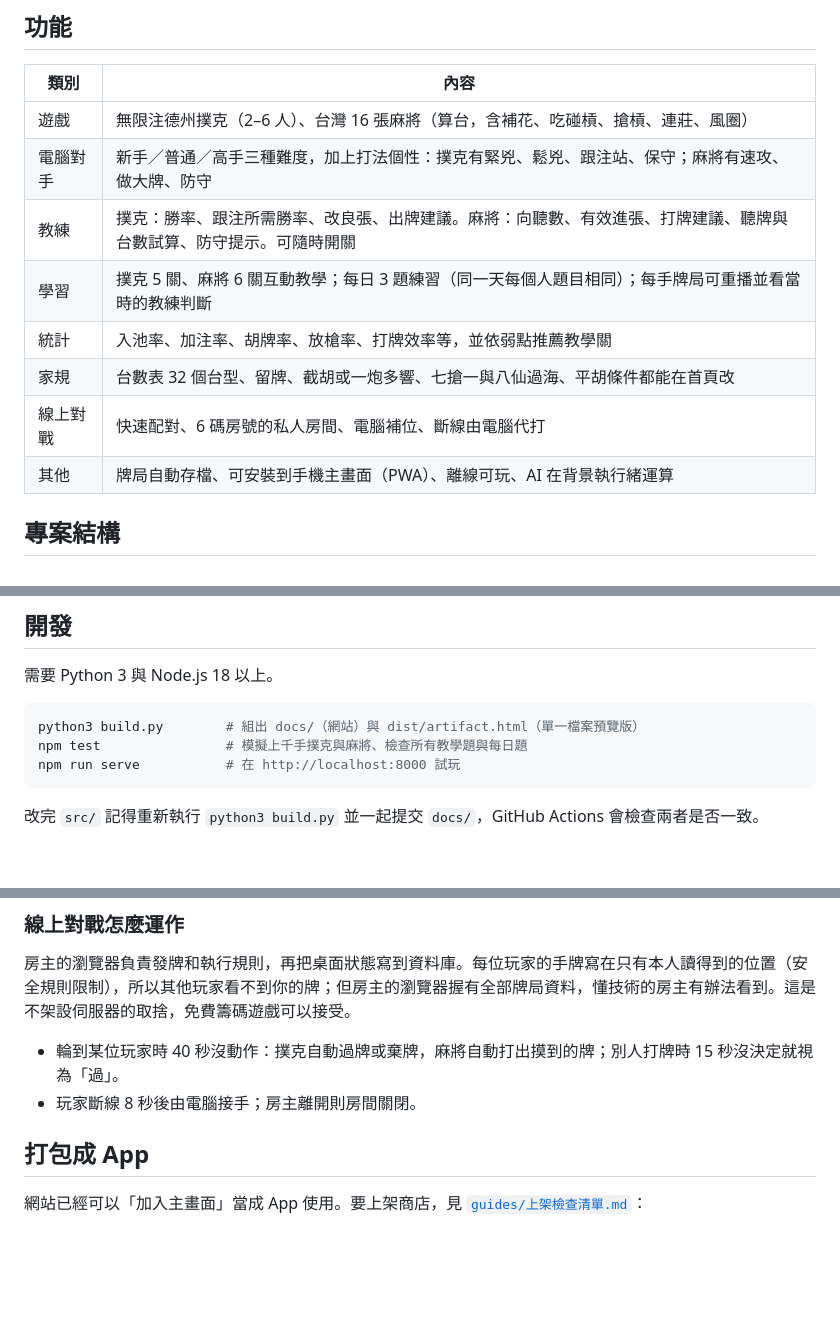
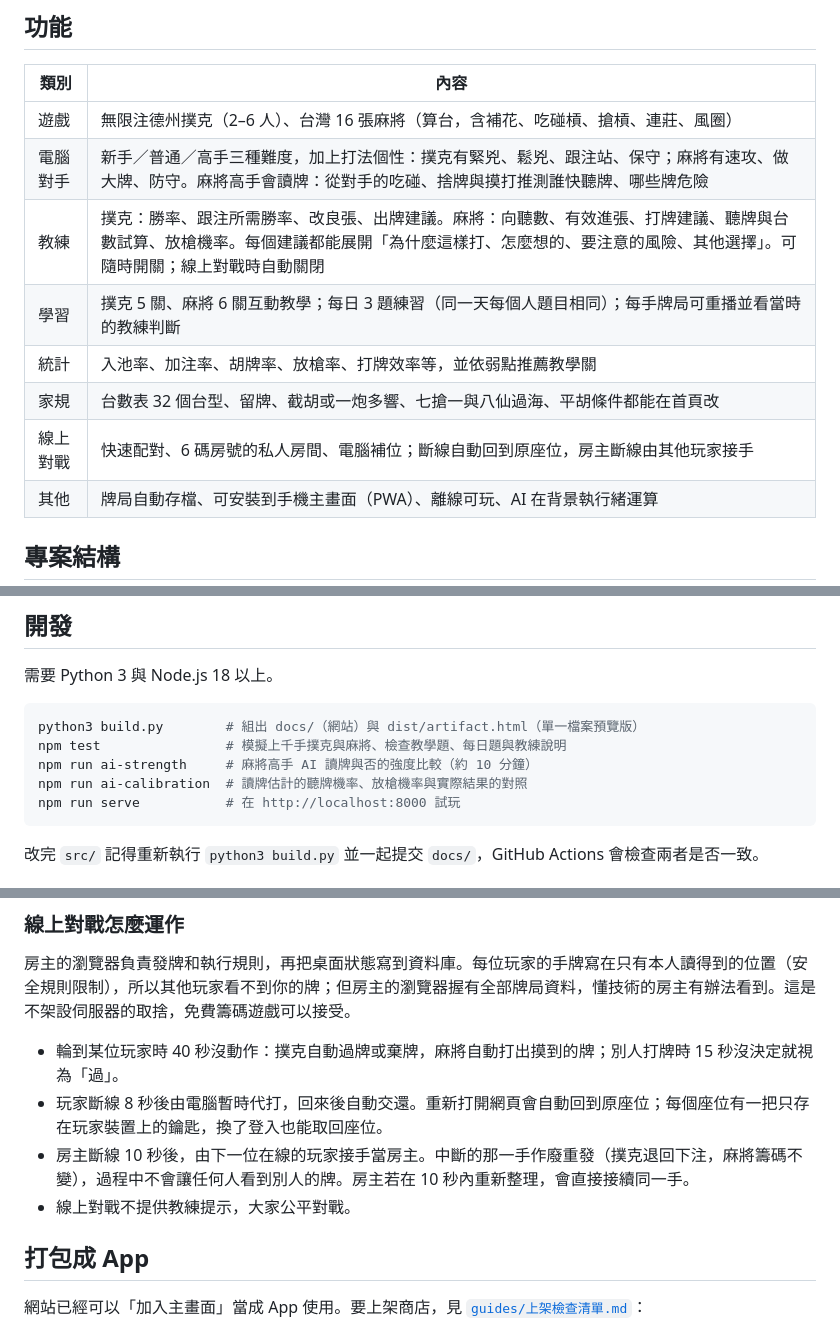
Before and after one commit to midssinglin/Card-Game_test, a Markdown page: README.md, 3 parts joined by grey strips. GitHub-like rendering; blank space fills up the shorter version.

Commit message:
README：斷線重連、房主接手、讀牌 AI 與教練詳解
Co-Authored-By: Claude Opus 5.5 <noreply@anthropic.com>
Claude-Session: https://claude.ai/code/session_01JKZkgpvdgbWHhcZ4Aa8tDd

````diff
--- a/README.md
+++ b/README.md
@@ -9,12 +9,12 @@
 | 類別 | 內容 |
 | --- | --- |
 | 遊戲 | 無限注德州撲克（2–6 人）、台灣 16 張麻將（算台，含補花、吃碰槓、搶槓、連莊、風圈） |
-| 電腦對手 | 新手／普通／高手三種難度，加上打法個性：撲克有緊兇、鬆兇、跟注站、保守；麻將有速攻、做大牌、防守 |
-| 教練 | 撲克：勝率、跟注所需勝率、改良張、出牌建議。麻將：向聽數、有效進張、打牌建議、聽牌與台數試算、防守提示。可隨時開關 |
+| 電腦對手 | 新手／普通／高手三種難度，加上打法個性：撲克有緊兇、鬆兇、跟注站、保守；麻將有速攻、做大牌、防守。麻將高手會讀牌：從對手的吃碰、捨牌與摸打推測誰快聽牌、哪些牌危險 |
+| 教練 | 撲克：勝率、跟注所需勝率、改良張、出牌建議。麻將：向聽數、有效進張、打牌建議、聽牌與台數試算、放槍機率。每個建議都能展開「為什麼這樣打、怎麼想的、要注意的風險、其他選擇」。可隨時開關；線上對戰時自動關閉 |
 | 學習 | 撲克 5 關、麻將 6 關互動教學；每日 3 題練習（同一天每個人題目相同）；每手牌局可重播並看當時的教練判斷 |
 | 統計 | 入池率、加注率、胡牌率、放槍率、打牌效率等，並依弱點推薦教學關 |
 | 家規 | 台數表 32 個台型、留牌、截胡或一炮多響、七搶一與八仙過海、平胡條件都能在首頁改 |
-| 線上對戰 | 快速配對、6 碼房號的私人房間、電腦補位、斷線由電腦代打 |
+| 線上對戰 | 快速配對、6 碼房號的私人房間、電腦補位；斷線自動回到原座位，房主斷線由其他玩家接手 |
 | 其他 | 牌局自動存檔、可安裝到手機主畫面（PWA）、離線可玩、AI 在背景執行緒運算 |
 
 ## 專案結構
@@ -46,7 +46,9 @@ build.py        把 src/ 組成 docs/index.html
 
 ```bash
 python3 build.py        # 組出 docs/（網站）與 dist/artifact.html（單一檔案預覽版）
-npm test                # 模擬上千手撲克與麻將、檢查所有教學題與每日題
+npm test                # 模擬上千手撲克與麻將、檢查教學題、每日題與教練說明
+npm run ai-strength     # 麻將高手 AI 讀牌與否的強度比較（約 10 分鐘）
+npm run ai-calibration  # 讀牌估計的聽牌機率、放槍機率與實際結果的對照
 npm run serve           # 在 http://localhost:8000 試玩
 ```
 
@@ -85,7 +87,9 @@ npm run serve           # 在 http://localhost:8000 試玩
 房主的瀏覽器負責發牌和執行規則，再把桌面狀態寫到資料庫。每位玩家的手牌寫在只有本人讀得到的位置（安全規則限制），所以其他玩家看不到你的牌；但房主的瀏覽器握有全部牌局資料，懂技術的房主有辦法看到。這是不架設伺服器的取捨，免費籌碼遊戲可以接受。
 
 - 輪到某位玩家時 40 秒沒動作：撲克自動過牌或棄牌，麻將自動打出摸到的牌；別人打牌時 15 秒沒決定就視為「過」。
-- 玩家斷線 8 秒後由電腦接手；房主離開則房間關閉。
+- 玩家斷線 8 秒後由電腦暫時代打，回來後自動交還。重新打開網頁會自動回到原座位；每個座位有一把只存在玩家裝置上的鑰匙，換了登入也能取回座位。
+- 房主斷線 10 秒後，由下一位在線的玩家接手當房主。中斷的那一手作廢重發（撲克退回下注，麻將籌碼不變），過程中不會讓任何人看到別人的牌。房主若在 10 秒內重新整理，會直接接續同一手。
+- 線上對戰不提供教練提示，大家公平對戰。
 
 ## 打包成 App
 
````
